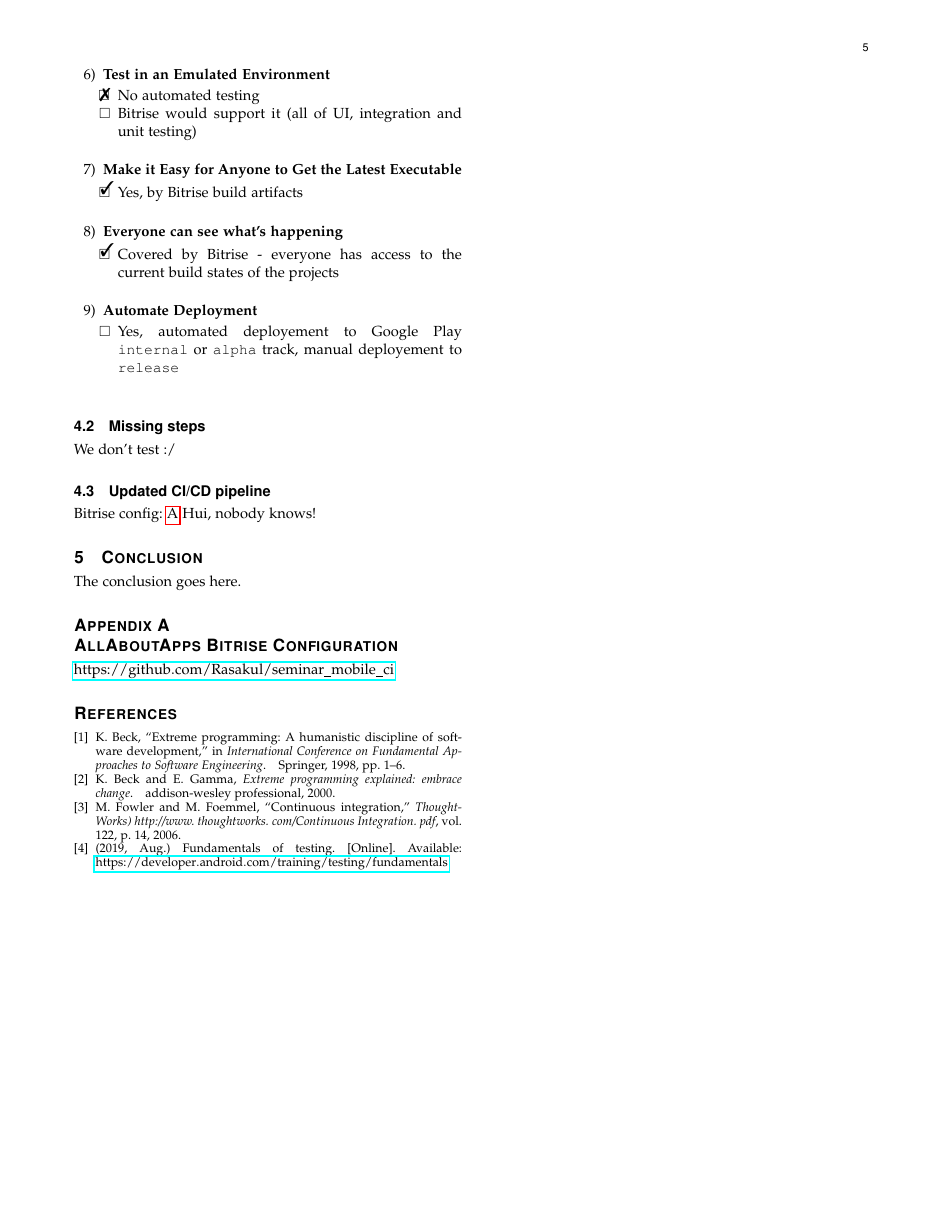
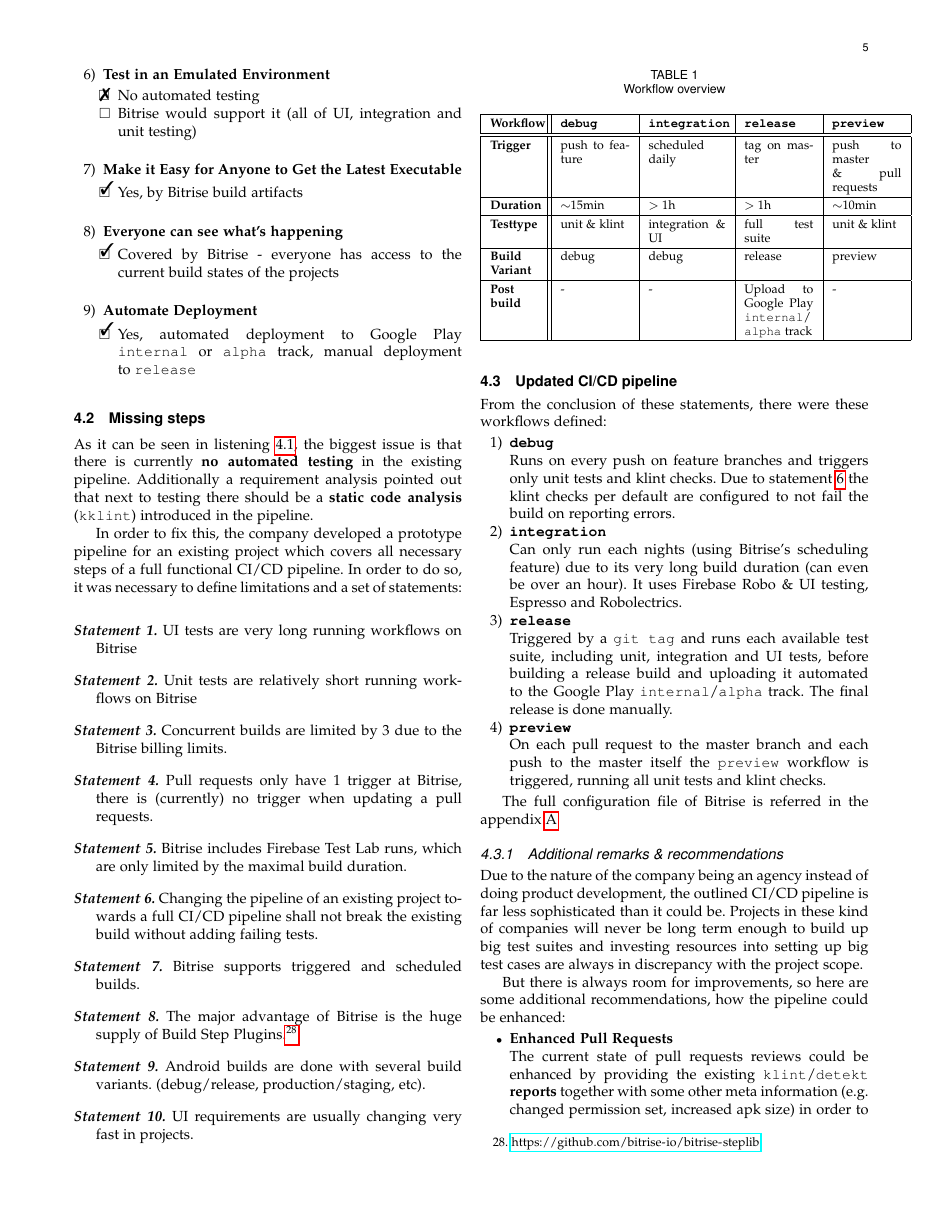
Before and after one commit to Rasakul/seminar_mobile_ci, a LaTeX paper (text/seminar_mobile_ci.tex, which reads text/sections/aaa_ci.tex, text/sections/conclusion.tex): page 5 of 5 before the commit and page 5 of 6 after it. The pictures show the PDF file text/seminar_mobile_ci.pdf that the author committed with the source.

Commit message:
finish aaa ci/cd pipeline

```diff
--- a/text/sections/aaa_ci.tex
+++ b/text/sections/aaa_ci.tex
@@ -67,14 +67,94 @@ As we can see, this workflow already covers most of the CI/CD steps, but misses
 
 	\item \textbf{Automate Deployment}
 	\begin{todolist}
-		\item Yes, automated deployement to Google Play \texttt{internal} or \texttt{alpha} track, manual deployement to \texttt{release} \\
+		\item[\done] Yes, automated deployment to Google Play \texttt{internal} or \texttt{alpha} track, manual deployment to \texttt{release}
 	\end{todolist}
 
 \end{enumerate}
 
 \subsection{Missing steps}
-We don't test :/
+As it can be seen in listening~\ref{analysis_aaa}, the biggest issue is that there is currently \textbf{no automated testing} in the existing pipeline. Additionally a requirement analysis pointed out that next to testing there should be a \textbf{static code analysis} (\texttt{kklint}) introduced in the pipeline.
+
+In order to fix this, the company developed a prototype pipeline for an existing project which covers all necessary steps of a full functional CI/CD pipeline. In order to do so, it was necessary to define limitations and a set of statements:\\
+
+\begin{statement}\label{stat:long_ui}
+	UI tests are very long running workflows on Bitrise
+\end{statement}
+
+\begin{statement}\label{stat:short_unit}
+	Unit tests are relatively short running workflows on Bitrise
+\end{statement}
+
+\begin{statement}
+	Concurrent builds are limited by 3 due to the Bitrise billing limits.
+\end{statement}
+
+\begin{statement}
+	Pull requests only have 1 trigger at Bitrise, there is (currently) no trigger when updating a pull requests.
+\end{statement}
+
+\begin{statement}
+	Bitrise includes Firebase Test Lab runs, which are only limited by the maximal build duration.
+\end{statement}
+
+\begin{statement}\label{stat:break_builds}
+	Changing the pipeline of an existing project towards a full CI/CD pipeline shall not break the existing build without adding failing tests.
+\end{statement}
+
+\begin{statement}
+	Bitrise supports triggered and scheduled builds.
+\end{statement}
+
+\begin{statement}
+	The major advantage of Bitrise is the huge supply of Build Step Plugins.\footnote{\url{https://github.com/bitrise-io/bitrise-steplib}}
+\end{statement}
+
+\begin{statement}
+	Android builds are done with several build variants. (debug/release, production/staging, etc).
+\end{statement}
+
+\begin{statement}
+	UI requirements are usually changing very fast in projects.
+\end{statement}
 
 \subsection{Updated CI/CD pipeline}
-Bitrise config:~\ref{bitrise_config}
-Hui, nobody knows!
+
+\begin{table}[htb]
+	\renewcommand{\arraystretch}{1.3}
+	\caption{Workflow overview}
+	\label{tab:overview_workflows}
+	\centering
+	\begin{tabular}{|p{31pt}||p{45pt}|p{50pt}|p{45pt}|p{45pt}|}
+		\hline
+		\textbf{Workflow} & \textbf{\texttt{debug}} & \textbf{\texttt{integration}} & \textbf{\texttt{release}} & \textbf{\texttt{preview}} \\ \hline \hline
+		\textbf{Trigger} & push to feature & scheduled daily & tag on master & push to master \& pull requests \\ \hline
+		\textbf{Duration} & $\sim$15min & $>$ 1h & $>$ 1h & $\sim$20min \\ \hline
+		\textbf{Testtype} & unit \& klint & integration \& UI & full test suite & unit \& klint \\ \hline
+		\textbf{Build Variant} & debug & debug & release & preview \\ \hline
+		\textbf{Post build} & - & - & Upload to Google Play \texttt{internal}/ \texttt{alpha} track & - \\ \hline
+	\end{tabular}
+\end{table}
+
+From the conclusion of these statements, there were these workflows defined:
+
+\begin{enumerate}
+	\item \textbf{\texttt{debug}}\\
+	Runs on every push on feature branches and triggers only unit tests and klint checks. Due to statement~\ref{stat:break_builds} the klint checks per default are configured to not fail the build on reporting errors.
+	\item \textbf{\texttt{integration}}\\
+	Can only run each nights (using Bitrise's scheduling feature) due to its very long build duration (can even be over an hour). It uses Firebase Robo \& UI testing, Espresso and Robolectrics.
+	\item \textbf{\texttt{release}}\\
+	Triggered by a \texttt{git tag} and runs each available test suite, including unit, integration and UI tests, before building a release build and uploading it automated to the Google Play \texttt{internal}/\texttt{alpha} track. The final release is done manually.
+	\item \textbf{\texttt{preview}}\\
+	On each pull request to the master branch and each push to the master itself the \texttt{preview} workflow is triggered, running all unit tests and klint checks.
+\end{enumerate}
+
+The full configuration file of Bitrise is referred in the appendix~\ref{bitrise_config}
+
+\subsubsection{Additional remarks \& recommendations}
+Due to the nature of the company being an agency instead of doing product development, the outlined CI/CD pipeline is far less sophisticated than it could be. Projects in these kind of companies will never be long term enough to build up big test suites and investing resources into setting up big test cases are always in discrepancy with the project scope.
+
+But there is always room for improvements, so here are some additional recommendations, how the pipeline could be enhanced:
+
+\begin{itemize}
+	\item \textbf{Enhanced Pull Requests}\\
+	The current state of pull requests reviews could be enhanced by providing the existing \texttt{klint}/\texttt{detekt} \textbf{reports} together with some other meta information (e.g. changed permission set, increased apk size) in order to make proper use of the existing information and utilize a more informed decision about the pull request.\\
@@ -80,0 +164 @@ Hui, nobody knows!
+\end{itemize}
--- a/text/sections/conclusion.tex
+++ b/text/sections/conclusion.tex
@@ -1,2 +1,2 @@
-\section{Conclusion}
-The conclusion goes here.
+\section{Summary}
+The summary goes here.
```
Also changed, not shown: text/sections/mobile_ci_theory.tex (+1 -1 lines), text/seminar_mobile_ci.tex (+8 -2 lines), text/seminar_mobile_ci.pdf, text/sections/aaa_ci.tex (5 more changed lines).
